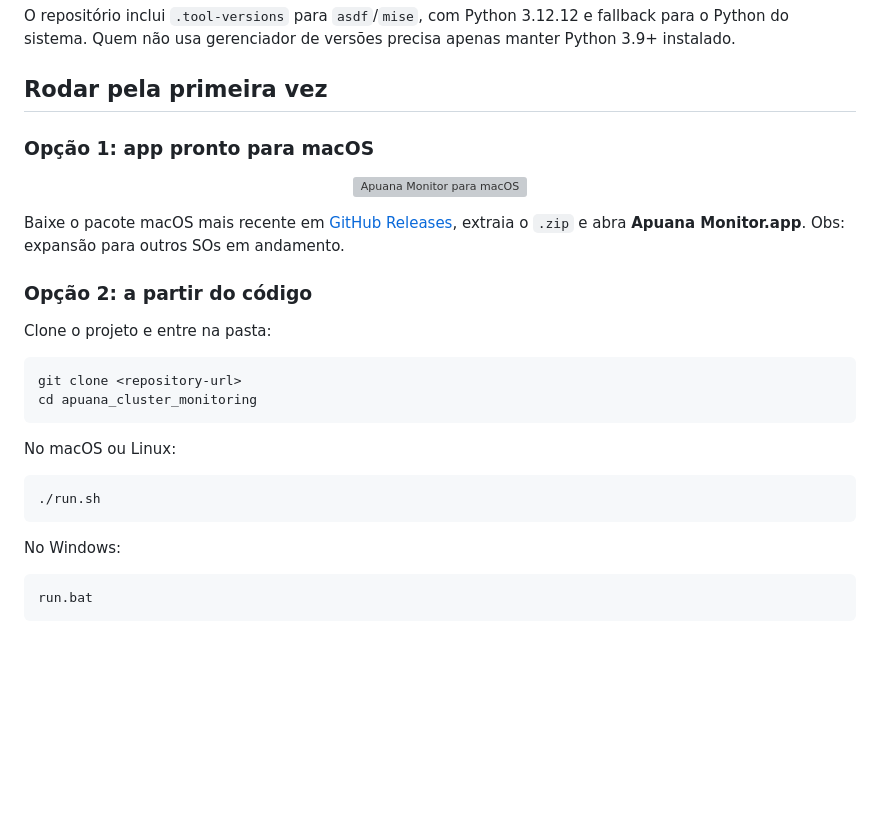
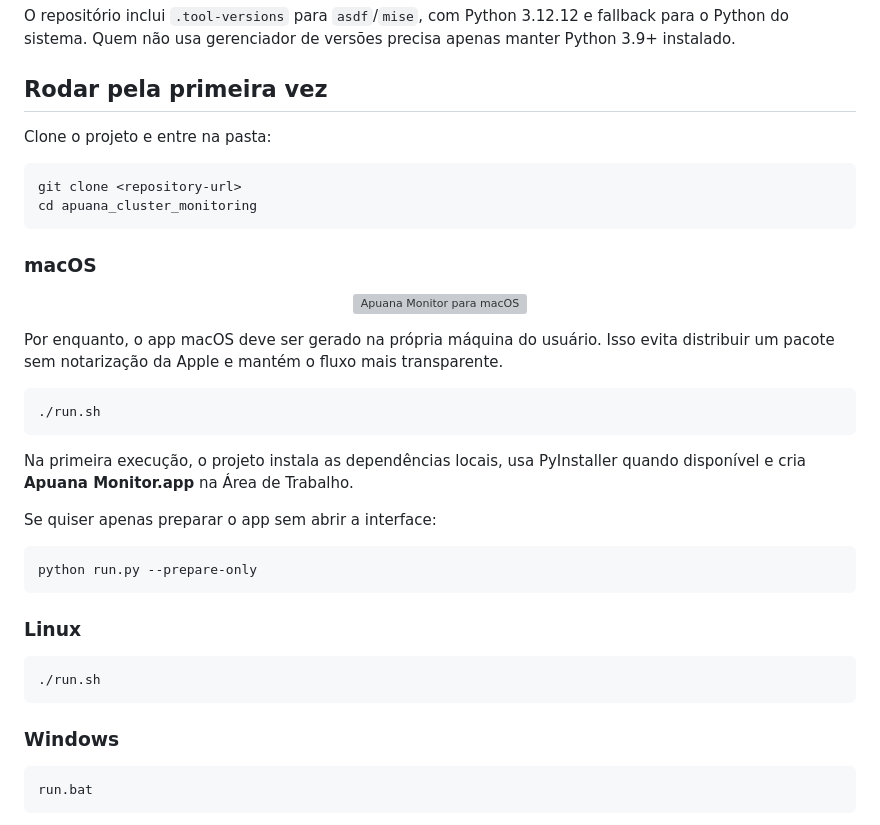
Before and after one commit to Gabriel-Wamat/apuana_cluster_monitoring, a Markdown page: README.md, the part around the change. Drawn GitHub-style; blank space fills up the shorter version; grey boxes are pictures that could not be loaded.

Commit message:
Pause public macOS release guidance

````diff
--- a/README.md
+++ b/README.md
@@ -51,16 +51,6 @@ O repositório inclui `.tool-versions` para `asdf`/`mise`, com Python 3.12.12 e
 
 ## Rodar pela primeira vez
 
-### Opção 1: app pronto para macOS
-
-<p align="center">
-  <img src="apuana/dashboard/static/assets/apuana-app-icon.png" alt="Apuana Monitor para macOS" width="108">
-</p>
-
-Baixe o pacote macOS mais recente em [GitHub Releases](https://github.com/Gabriel-Wamat/apuana_cluster_monitoring/releases/latest), extraia o `.zip` e abra **Apuana Monitor.app**.
-Obs: expansão para outros SOs em andamento.
-### Opção 2: a partir do código
-
 Clone o projeto e entre na pasta:
 
 ```bash
@@ -68,13 +58,33 @@ git clone <repository-url>
 cd apuana_cluster_monitoring
 ```
 
-No macOS ou Linux:
+### macOS
+
+<p align="center">
+  <img src="apuana/dashboard/static/assets/apuana-app-icon.png" alt="Apuana Monitor para macOS" width="108">
+</p>
+
+Por enquanto, o app macOS deve ser gerado na própria máquina do usuário. Isso evita distribuir um pacote sem notarização da Apple e mantém o fluxo mais transparente.
 
 ```bash
 ./run.sh
 ```
 
-No Windows:
+Na primeira execução, o projeto instala as dependências locais, usa PyInstaller quando disponível e cria **Apuana Monitor.app** na Área de Trabalho.
+
+Se quiser apenas preparar o app sem abrir a interface:
+
+```bash
+python run.py --prepare-only
+```
+
+### Linux
+
+```bash
+./run.sh
+```
+
+### Windows
 
 ```bat
 run.bat
````
